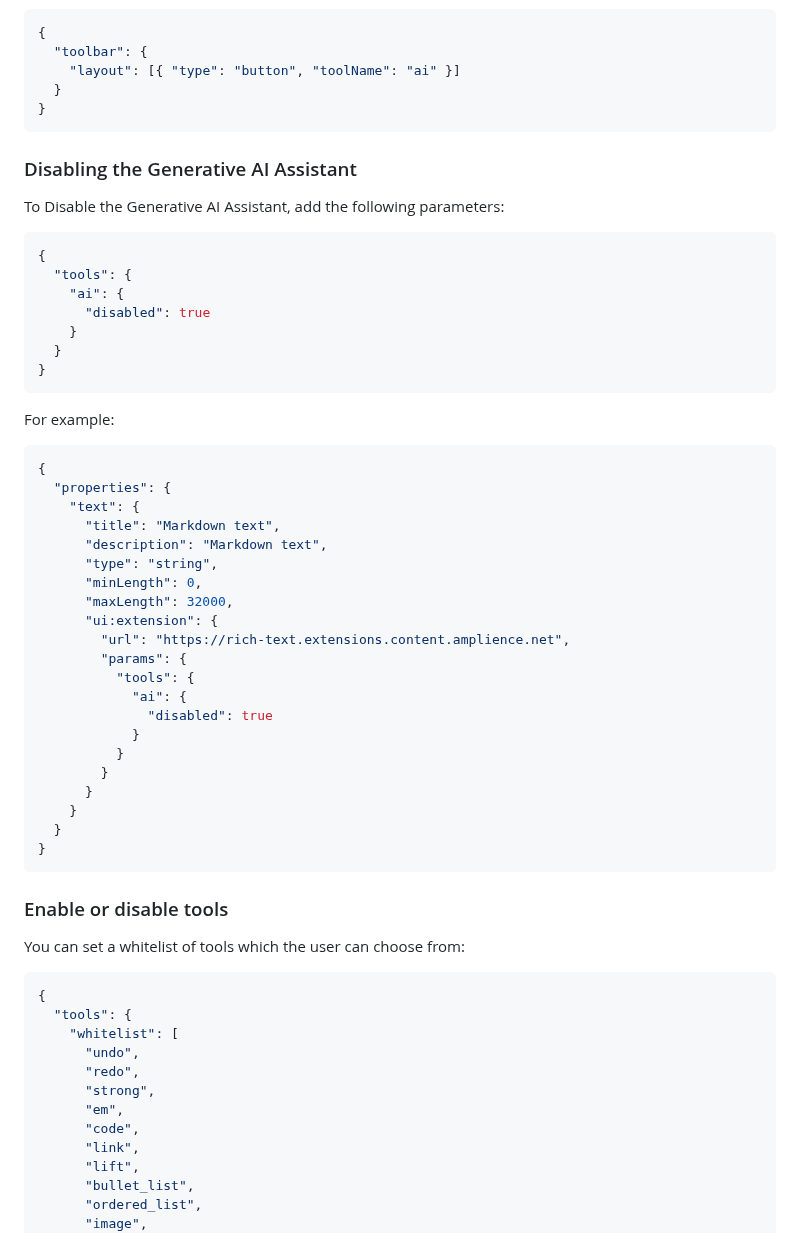
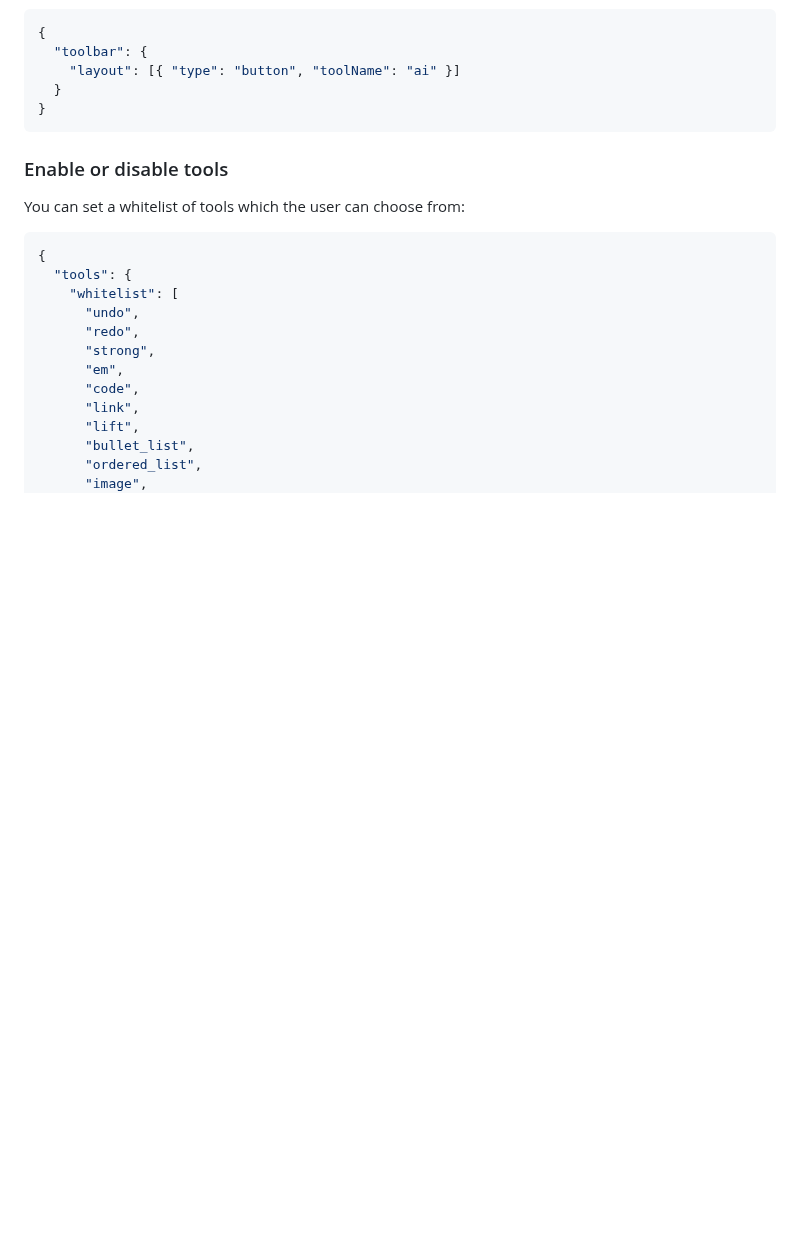
Before and after one commit to amplience/dc-extension-rich-text, a Markdown page: README.md, the part around one of its changes. GitHub-like rendering; blank space fills up the shorter version.

````diff
--- a/README.md
+++ b/README.md
@@ -272,46 +238,6 @@ When text is selected, preset edit prompts are displayed which save users needin
 {
   "toolbar": {
     "layout": [{ "type": "button", "toolName": "ai" }]
-  }
-}
-```
-
-### Disabling the Generative AI Assistant
-
-To Disable the Generative AI Assistant, add the following parameters:
-
-```json
-{
-  "tools": {
-    "ai": {
-      "disabled": true
-    }
-  }
-}
-```
-
-For example:
-
-```json
-{
-  "properties": {
-    "text": {
-      "title": "Markdown text",
-      "description": "Markdown text",
-      "type": "string",
-      "minLength": 0,
-      "maxLength": 32000,
-      "ui:extension": {
-        "url": "https://rich-text.extensions.content.amplience.net",
-        "params": {
-          "tools": {
-            "ai": {
-              "disabled": true
-            }
-          }
-        }
-      }
-    }
   }
 }
 ```
````
Also changed, not shown: other parts of README.md (+2 -36 lines), media/aiPrompt.png, 6 other files.
